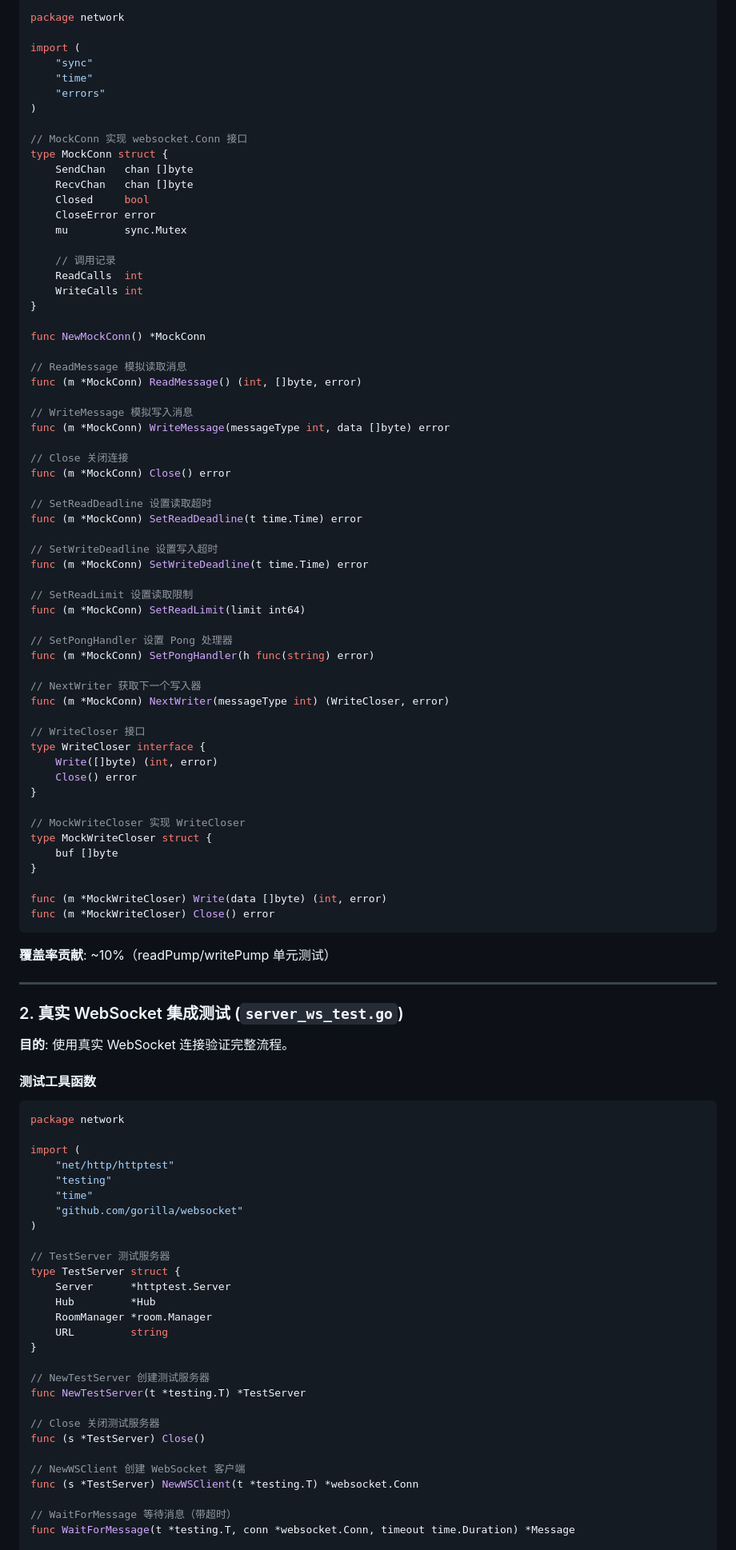
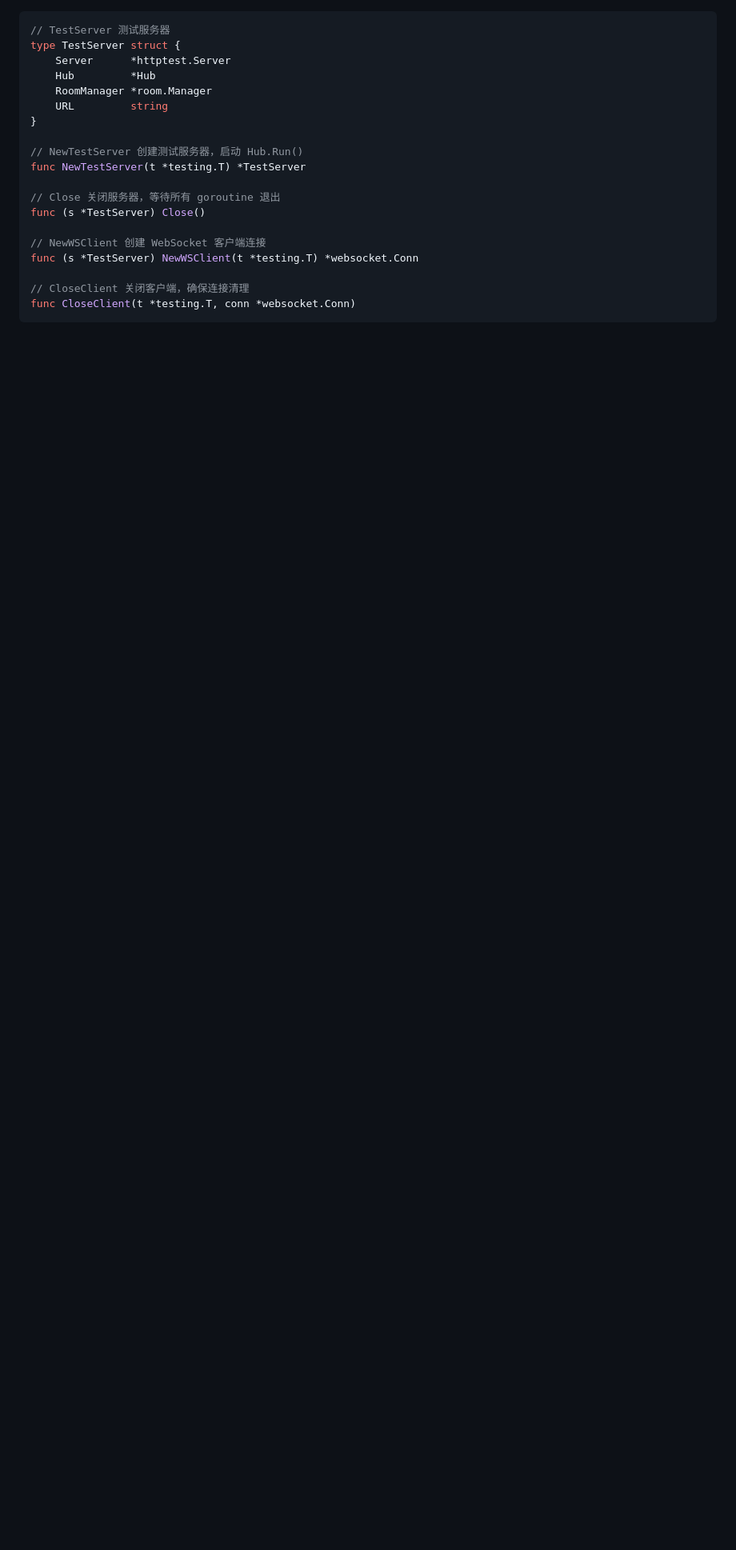
Before and after one commit to atalia/fps-game, a Markdown page: docs/specs/2026-03-20-network-test-coverage-design.md, the part around one of its changes. Shown at 80% size. Drawn GitHub-style; blank space fills up the shorter version.

````diff
--- a/docs/specs/2026-03-20-network-test-coverage-design.md
+++ b/docs/specs/2026-03-20-network-test-coverage-design.md
@@ -37,87 +69,5 @@ server/internal/network/
 
 ```go
-package network
-
-import (
-    "sync"
-    "time"
-    "errors"
-)
-
-// MockConn 实现 websocket.Conn 接口
-type MockConn struct {
-    SendChan   chan []byte
-    RecvChan   chan []byte
-    Closed     bool
-    CloseError error
-    mu         sync.Mutex
-
-    // 调用记录
-    ReadCalls  int
-    WriteCalls int
-}
-
-func NewMockConn() *MockConn
-
-// ReadMessage 模拟读取消息
-func (m *MockConn) ReadMessage() (int, []byte, error)
-
-// WriteMessage 模拟写入消息
-func (m *MockConn) WriteMessage(messageType int, data []byte) error
-
-// Close 关闭连接
-func (m *MockConn) Close() error
-
-// SetReadDeadline 设置读取超时
-func (m *MockConn) SetReadDeadline(t time.Time) error
-
-// SetWriteDeadline 设置写入超时
-func (m *MockConn) SetWriteDeadline(t time.Time) error
-
-// SetReadLimit 设置读取限制
-func (m *MockConn) SetReadLimit(limit int64)
-
-// SetPongHandler 设置 Pong 处理器
-func (m *MockConn) SetPongHandler(h func(string) error)
-
-// NextWriter 获取下一个写入器
-func (m *MockConn) NextWriter(messageType int) (WriteCloser, error)
-
-// WriteCloser 接口
-type WriteCloser interface {
-    Write([]byte) (int, error)
-    Close() error
-}
-
-// MockWriteCloser 实现 WriteCloser
-type MockWriteCloser struct {
-    buf []byte
-}
-
-func (m *MockWriteCloser) Write(data []byte) (int, error)
-func (m *MockWriteCloser) Close() error
-```
-
-**覆盖率贡献**: ~10%（readPump/writePump 单元测试）
-
----
-
-### 2. 真实 WebSocket 集成测试 (`server_ws_test.go`)
-
-**目的**: 使用真实 WebSocket 连接验证完整流程。
-
-#### 测试工具函数
-
-```go
-package network
-
-import (
-    "net/http/httptest"
-    "testing"
-    "time"
-    "github.com/gorilla/websocket"
-)
-
 // TestServer 测试服务器
 type TestServer struct {
     Server      *httptest.Server
@@ -126,15 +76,16 @@ type TestServer struct {
     URL         string
 }
 
-// NewTestServer 创建测试服务器
+// NewTestServer 创建测试服务器，启动 Hub.Run()
 func NewTestServer(t *testing.T) *TestServer
 
-// Close 关闭测试服务器
+// Close 关闭服务器，等待所有 goroutine 退出
 func (s *TestServer) Close()
 
-// NewWSClient 创建 WebSocket 客户端
+// NewWSClient 创建 WebSocket 客户端连接
 func (s *TestServer) NewWSClient(t *testing.T) *websocket.Conn
 
-// WaitForMessage 等待消息（带超时）
-func WaitForMessage(t *testing.T, conn *websocket.Conn, timeout time.Duration) *Message
+// CloseClient 关闭客户端，确保连接清理
+func CloseClient(t *testing.T, conn *websocket.Conn)
+```
 
````
Also changed, not shown: other parts of docs/specs/2026-03-20-network-test-coverage-design.md (+232 -105 lines).
